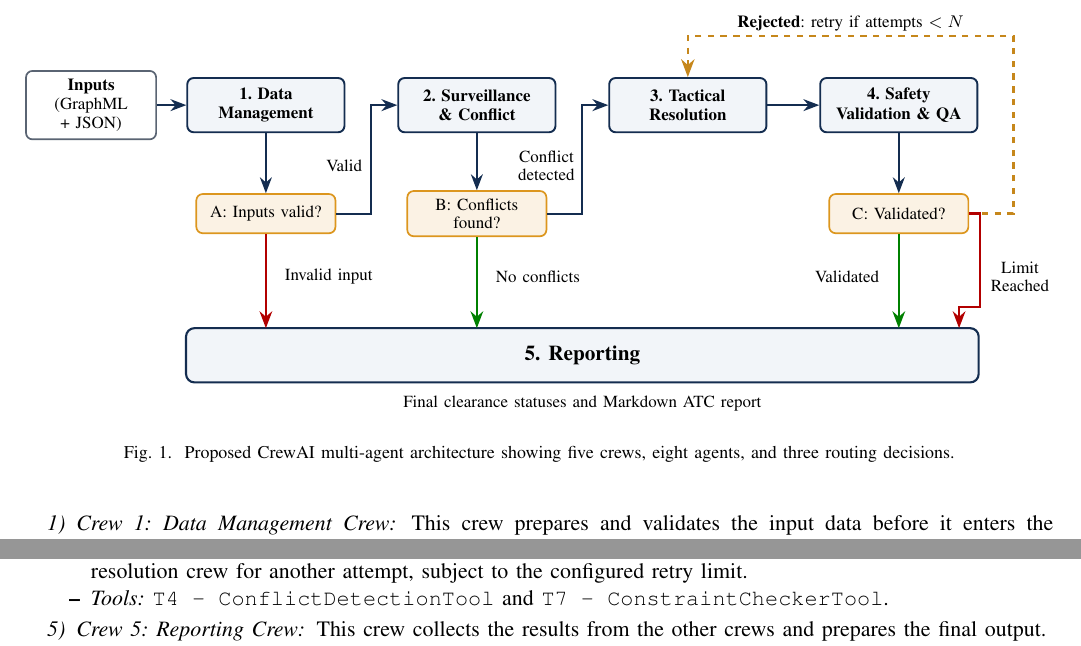
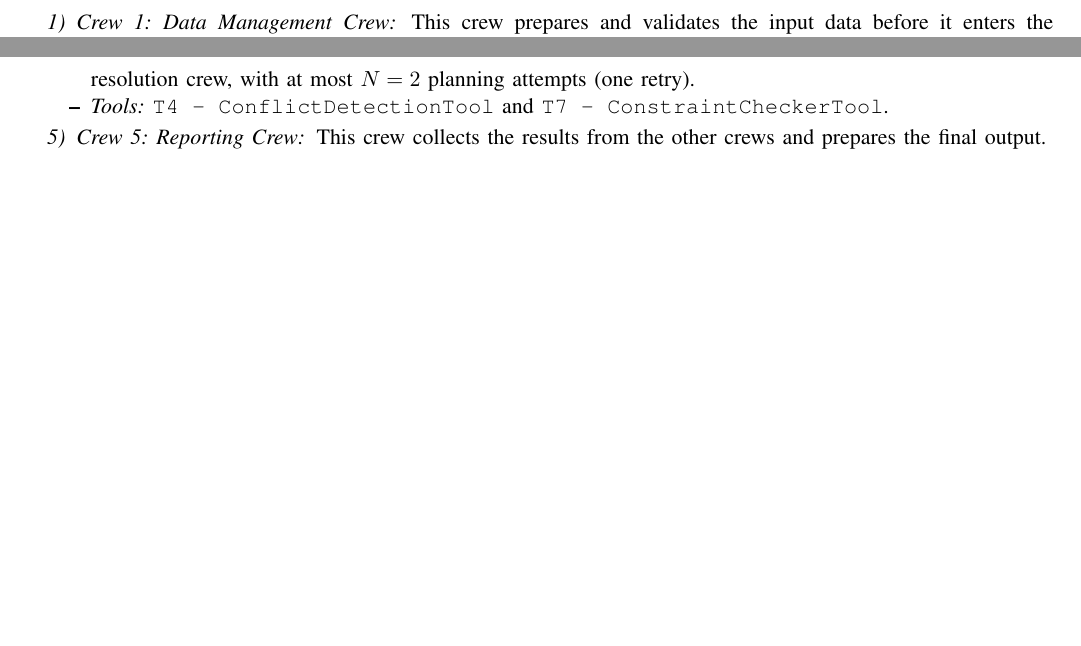
Before and after one commit to Soham2508/air-traffic-control-mas, a LaTeX paper (docs/task1/main.tex, which reads docs/task1/sections/03a_agents.tex): two parts of pages 2 and 3 of 4 before the commit and two parts of pages 2 and 3 of 3 after it, joined at a grey line, cut at the place of the change, the shorter picture padded with empty space. Compiled offline with pdfLaTeX.

Commit message:
Address final agent design review comments

```diff
--- a/docs/task1/sections/03a_agents.tex
+++ b/docs/task1/sections/03a_agents.tex
@@ -11,245 +10,3 @@ The separation of planning and validation also avoids having the same crew both
 
 Weather information, where available, is treated as an optional input to the constraint-checking process rather than as a separate crew.
 
-\begin{figure}[htbp]
-\centering
-\resizebox{\textwidth}{!}{%
-\begin{tikzpicture}[
-    >=Stealth,
-    crew/.style={
-        draw=atcnavy,
-        fill=atclight,
-        rounded corners=3pt,
-        line width=0.9pt,
-        minimum width=2.55cm,
-        minimum height=0.90cm,
-        text width=2.35cm,
-        align=center,
-        font=\scriptsize\bfseries
-    },
-    decision/.style={
-        draw=atcamber,
-        fill=atcamber!12,
-        rounded corners=3pt,
-        line width=0.8pt,
-        minimum width=2.25cm,
-        minimum height=0.65cm,
-        text width=2.05cm,
-        align=center,
-        font=\scriptsize
-    },
-    process/.style={
-        ->,
-        draw=atcnavy,
-        line width=1pt
-    },
-    success/.style={
-        ->,
-        draw=green!50!black,
-        line width=1.1pt
-    },
-    exception/.style={
-        ->,
-        draw=red!70!black,
-        line width=1.1pt
-    },
-    retry/.style={
-        ->,
-        draw=atcamber!90!black,
-        dashed,
-        line width=1.2pt
-    },
-    lab/.style={
-        font=\scriptsize,
-        fill=white,
-        inner sep=2pt
-    }
-]
-
-% ==========================================
-% ROW 1: PROCESSING CREWS
-% ==========================================
-
-\node[
-    draw=atcslate,
-    fill=white,
-    rounded corners=3pt,
-    line width=0.8pt,
-    minimum height=0.90cm,
-    text width=1.9cm,
-    align=center,
-    font=\scriptsize
-] (inputs) at (-2.9,0)
-    {\textbf{Inputs}\\(GraphML + JSON)};
-
-\node[crew] (dm) at (0,0)
-    {1. Data\\Management};
-
-\node[crew] (sc) at (3.5,0)
-    {2. Surveillance\\\& Conflict};
-
-\node[crew] (tr) at (7.0,0)
-    {3. Tactical\\Resolution};
-
-\node[crew] (sv) at (10.5,0)
-    {4. Safety\\Validation \& QA};
-
-% ==========================================
-% ROW 2: DECISIONS
-% ==========================================
-
-\node[decision] (a) at (0,-1.8)
-    {A: Inputs valid?};
-
-\node[decision] (b) at (3.5,-1.8)
-    {\shortstack{B: Conflicts\\found?}};
-
-\node[decision] (c) at (10.5,-1.8)
-    {C: Validated?};
-
-% ==========================================
-% ROW 3: SHARED REPORTING DESTINATION
-% ==========================================
-
-\node[
-    draw=atcnavy,
-    fill=atclight,
-    rounded corners=4pt,
-    line width=1pt,
-    minimum width=13.15cm,
-    minimum height=0.90cm,
-    align=center,
-    font=\small\bfseries
-] (report) at (5.25,-4.15)
-    {5. Reporting};
-
-% Explicit ports on the reporting bar
-\coordinate (rA) at (0,-3.70);
-\coordinate (rB) at (3.5,-3.70);
-\coordinate (rC) at (10.5,-3.70);
-\coordinate (rEnd) at (11.5,-3.70);
-
-% ==========================================
-% CREW -> DECISION
-% ==========================================
-
-\draw[process] (inputs.east) -- (dm.west);
-\draw[process] (dm.south) -- (a.north);
-\draw[process] (sc.south) -- (b.north);
-\draw[process] (sv.south) -- (c.north);
-
-% ==========================================
-% A: VALID INPUT -> SURVEILLANCE
-% ==========================================
-
-\draw[process]
-    (a.east) -- (1.75,-1.8)
-    -- (1.75,0)
-    -- (sc.west);
-
-\node[lab] at (1.30,-1.0) {Valid};
-
-% A: INVALID INPUT -> REPORTING
-\draw[exception]
-    (a.south) -- (rA);
-
-\node[
-    font=\scriptsize,
-    anchor=west,
-    fill=white
-] at (0.18,-2.85)
-    {Invalid input};
-
-% ==========================================
-% B: CONFLICT FOUND -> TACTICAL
-% ==========================================
-
-\draw[process]
-    (b.east) -- (5.25,-1.8)
-    -- (5.25,0)
-    -- (tr.west);
-
-\node[
-    font=\scriptsize,
-    anchor=east,
-    align=center,
-    fill=white,
-    inner sep=2pt
-] at (5.20,-1.0)
-    {\shortstack{Conflict\\detected}};
-
-\draw[success]
-    (b.south) -- (rB);
-
-\node[
-    font=\scriptsize,
-    anchor=west,
-    fill=white
-] at (3.68,-2.85)
-    {No conflicts};
-
-% ==========================================
-% TACTICAL -> SAFETY VALIDATION
-% ==========================================
-
-\draw[process] (tr.east) -- (sv.west);
-
-% ==========================================
-% C: VALIDATED -> REPORTING
-% ==========================================
-
-\draw[success]
-    (c.south) -- (rC);
-
-\node[
-    font=\scriptsize,
-    anchor=east,
-    fill=white,
-    inner sep=2pt
-] at (10.25,-2.85)
-    {Validated};
-
-% ==========================================
-% C: REJECTED -> TACTICAL RETRY
-% ==========================================
-
-\draw[retry]
-    (c.east) -- (12.4,-1.8)
-    -- (12.4,1.15)
-    -- (7.0,1.15)
-    -- (tr.north);
-
-\node[lab] at (9.7,1.36)
-    {\textbf{Rejected}: retry if attempts $<N$};
-
-% ==========================================
-% C: RETRY LIMIT REACHED -> REPORTING
-% ==========================================
-
-\draw[exception]
-    (c.east) -- (11.85,-1.8)
-    -- (11.85,-3.35)
-    -- (11.5,-3.35)
-    -- (rEnd);
-
-\node[
-    font=\scriptsize,
-    anchor=west,
-    fill=white,
-    inner sep=2pt
-] at (11.95,-2.85)
-    {\shortstack{Limit\\Reached}};
-
-% ==========================================
-% FINAL OUTPUT
-% ==========================================
-
-\node[
-    font=\scriptsize,
-    align=center
-] at (5.25,-4.95)
-    {Final clearance statuses and Markdown ATC report};
-
-\end{tikzpicture}%
-}
-\caption{Proposed CrewAI multi-agent architecture showing five crews, eight agents, and three routing decisions.}
@@ -340,7 +96,7 @@ This additional crew independently checks the flight-plan changes proposed by th
     \item \textbf{Agent 7: Safety Checker}
     \begin{itemize}
         \item \textit{Who it is:} An independent agent that checks whether proposed flight-plan changes are safe.
-        \item \textit{Main Task:} Check the modified flight plans against all other aircraft. Make sure the original conflict is resolved and no new conflicts are introduced. Check separation requirements and aircraft constraints. Mark each manoeuvre as \texttt{VALIDATED} or \texttt{REJECTED}, with a reason. Send rejected proposals back to the tactical resolution crew for another attempt, subject to the configured retry limit.
+        \item \textit{Main Task:} Check the modified flight plans against all other aircraft. Make sure the original conflict is resolved and no new conflicts are introduced. Check separation requirements and aircraft constraints. Mark each manoeuvre as \texttt{VALIDATED} or \texttt{REJECTED}, with a reason. Send rejected proposals back to the tactical resolution crew, with at most $N = 2$ planning attempts (one retry).
         \item \textit{Tools:} \texttt{T4 -- ConflictDetectionTool} and \texttt{T7 -- ConstraintCheckerTool}.
     \end{itemize}
 
```
Also changed, not shown: docs/task1/slides/sections/05_crews_1_2.tex (+1 -1 lines), docs/task1/sections/03a_agents.tex (12 more changed lines).
